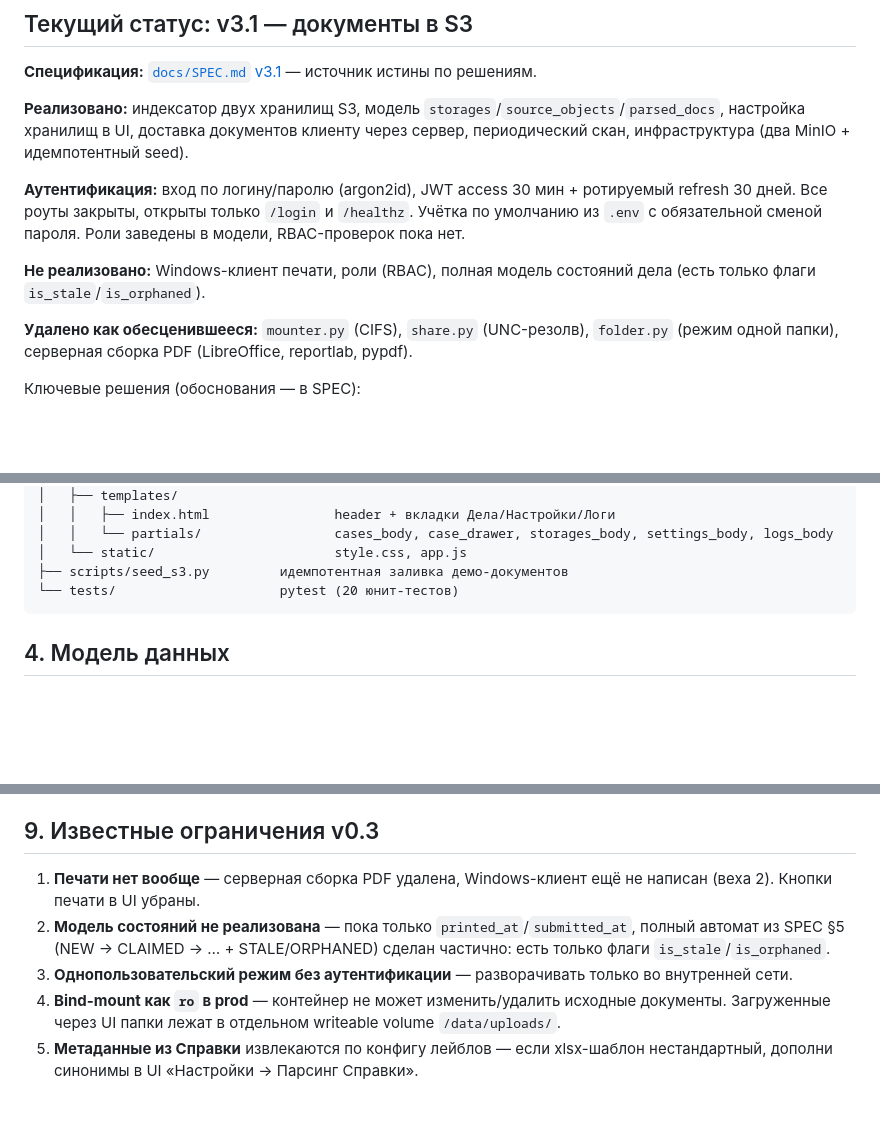
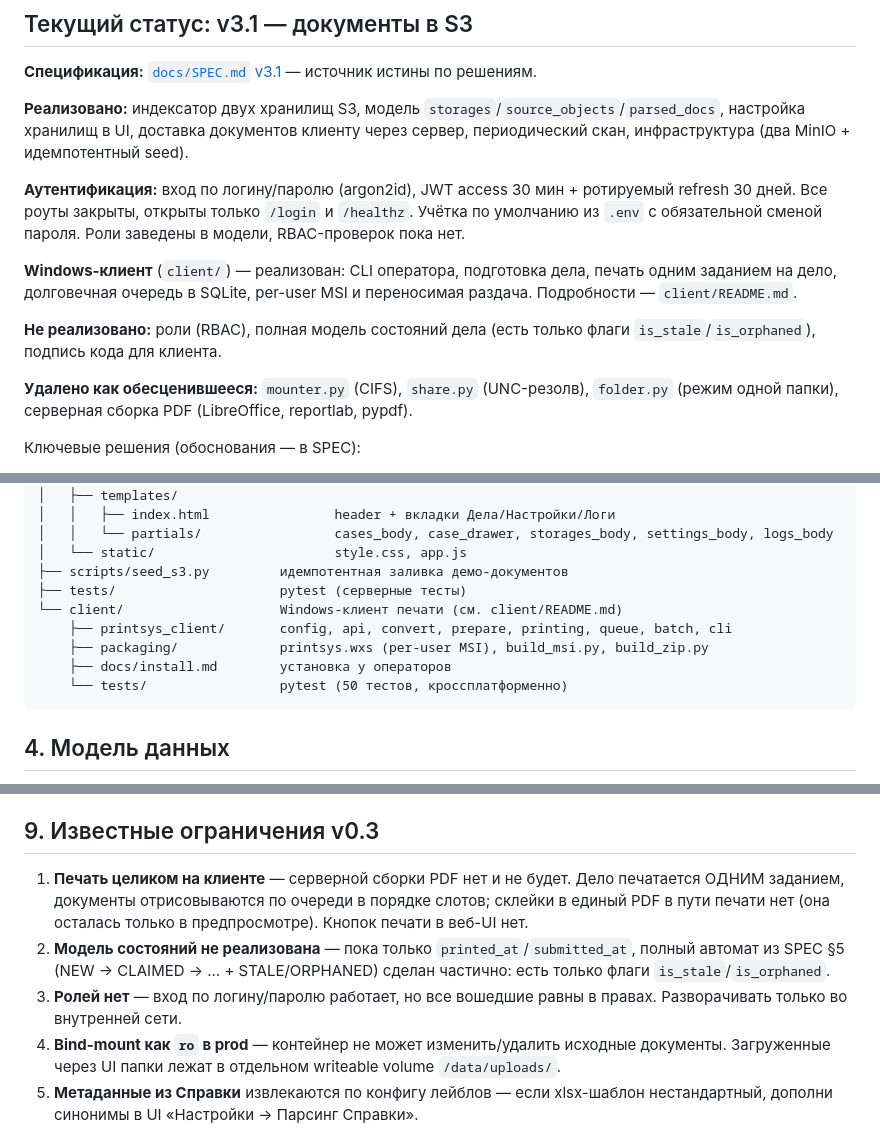
Before and after one commit to ablag023-rgb/printsys, a Markdown page: CLAUDE.md, 3 parts joined by grey strips. GitHub-like rendering; blank space fills up the shorter version.

Commit message:
docs(claude): привести память проекта в соответствие с кодом
Клиент печати реализован; подвал рисуется на контексте принтера, а не
pdf-overlay'ем — единого PDF дела не существует. Заодно сняты два устаревших
утверждения об отсутствии аутентификации.

Co-Authored-By: Claude Opus 5 <noreply@anthropic.com>

````diff
--- a/CLAUDE.md
+++ b/CLAUDE.md
@@ -17,8 +17,12 @@
 `/healthz`. Учётка по умолчанию из `.env` с обязательной сменой пароля.
 Роли заведены в модели, RBAC-проверок пока нет.
 
-**Не реализовано:** Windows-клиент печати, роли (RBAC), полная модель
-состояний дела (есть только флаги `is_stale`/`is_orphaned`).
+**Windows-клиент** (`client/`) — реализован: CLI оператора, подготовка дела,
+печать одним заданием на дело, долговечная очередь в SQLite, per-user MSI и
+переносимая раздача. Подробности — `client/README.md`.
+
+**Не реализовано:** роли (RBAC), полная модель состояний дела (есть только
+флаги `is_stale`/`is_orphaned`), подпись кода для клиента.
 
 **Удалено как обесценившееся:** `mounter.py` (CIFS), `share.py` (UNC-резолв),
 `folder.py` (режим одной папки), серверная сборка PDF (LibreOffice, reportlab, pypdf).
@@ -97,7 +101,12 @@ printsys/
 │   │   └── partials/                 cases_body, case_drawer, storages_body, settings_body, logs_body
 │   └── static/                       style.css, app.js
 ├── scripts/seed_s3.py         идемпотентная заливка демо-документов
-└── tests/                     pytest (20 юнит-тестов)
+├── tests/                     pytest (серверные тесты)
+└── client/                    Windows-клиент печати (см. client/README.md)
+    ├── printsys_client/       config, api, convert, prepare, printing, queue, batch, cli
+    ├── packaging/             printsys.wxs (per-user MSI), build_msi.py, build_zip.py
+    ├── docs/install.md        установка у операторов
+    └── tests/                 pytest (50 тестов, кроссплатформенно)
 ```
 
 ## 4. Модель данных
@@ -179,9 +188,9 @@ docker compose exec db pg_dump -U printsys printsys > backup.sql
 
 ## 9. Известные ограничения v0.3
 
-1. **Печати нет вообще** — серверная сборка PDF удалена, Windows-клиент ещё не написан (веха 2). Кнопки печати в UI убраны.
+1. **Печать целиком на клиенте** — серверной сборки PDF нет и не будет. Дело печатается ОДНИМ заданием, документы отрисовываются по очереди в порядке слотов; склейки в единый PDF в пути печати нет (она осталась только в предпросмотре). Кнопок печати в веб-UI нет.
 2. **Модель состояний не реализована** — пока только `printed_at`/`submitted_at`, полный автомат из SPEC §5 (NEW → CLAIMED → … + STALE/ORPHANED) сделан частично: есть только флаги `is_stale`/`is_orphaned`.
-3. **Однопользовательский режим без аутентификации** — разворачивать только во внутренней сети.
+3. **Ролей нет** — вход по логину/паролю работает, но все вошедшие равны в правах. Разворачивать только во внутренней сети.
 4. **Bind-mount как `ro` в prod** — контейнер не может изменить/удалить исходные документы. Загруженные через UI папки лежат в отдельном writeable volume `/data/uploads/`.
 5. **Метаданные из Справки** извлекаются по конфигу лейблов — если xlsx-шаблон нестандартный, дополни синонимы в UI «Настройки → Парсинг Справки».
 
````
Also changed, not shown: other parts of CLAUDE.md (+2 -2 lines).
